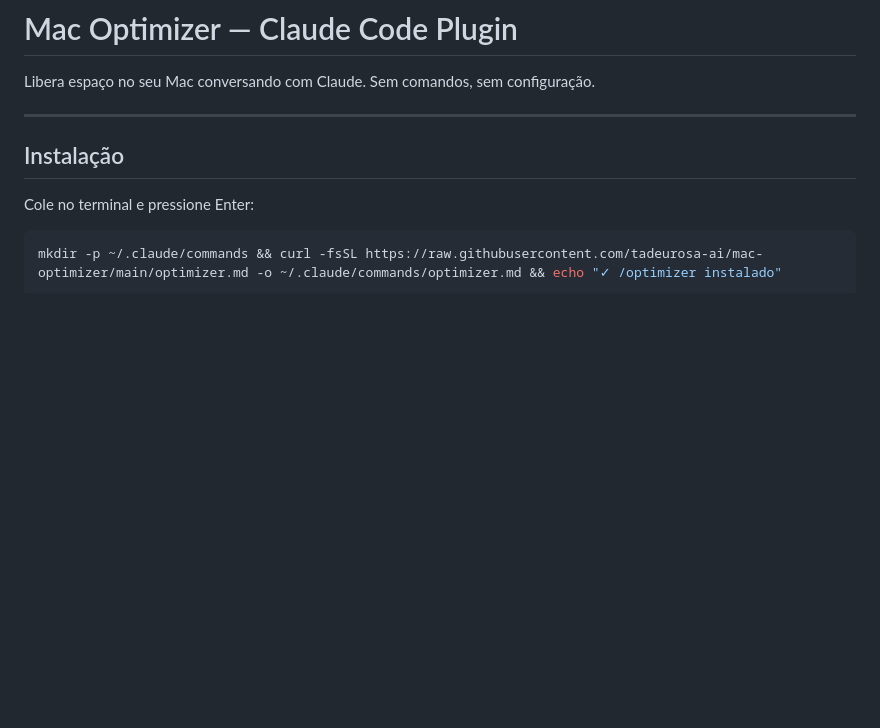
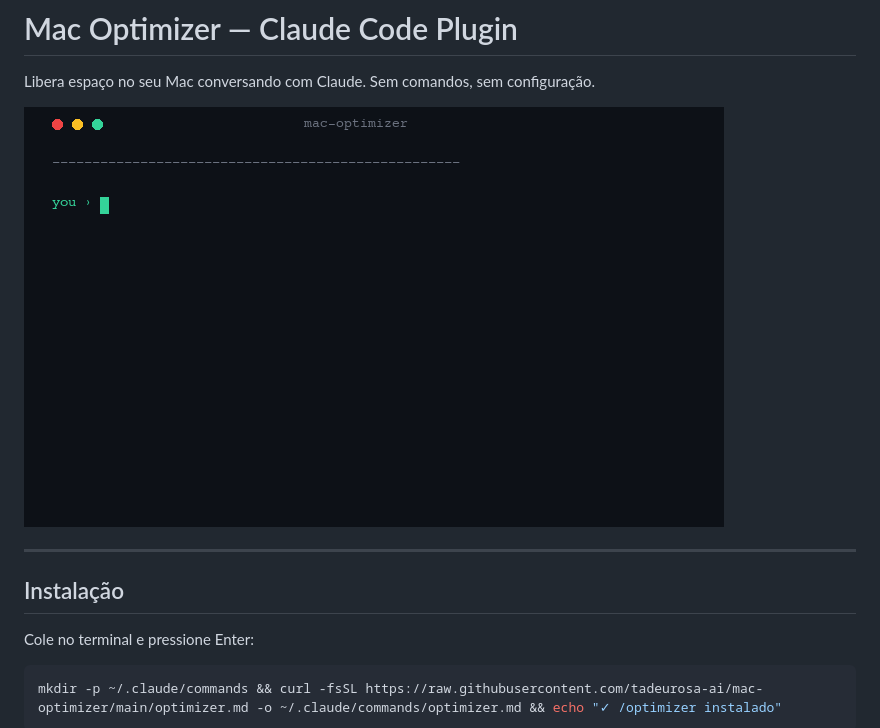
Before and after one commit to tadeurosa-ai/mac-optimizer, a Markdown page: README.md, the part around the change. GitHub-like rendering; pictures changed too: demo.gif (added); blank space fills up the shorter version.

Commit message:
feat: add animated demo GIF to README

```diff
--- a/README.md
+++ b/README.md
@@ -1,6 +1,8 @@
 # Mac Optimizer — Claude Code Plugin
 
 Libera espaço no seu Mac conversando com Claude. Sem comandos, sem configuração.
+
+![demo](demo.gif)
 
 ---
 
```
